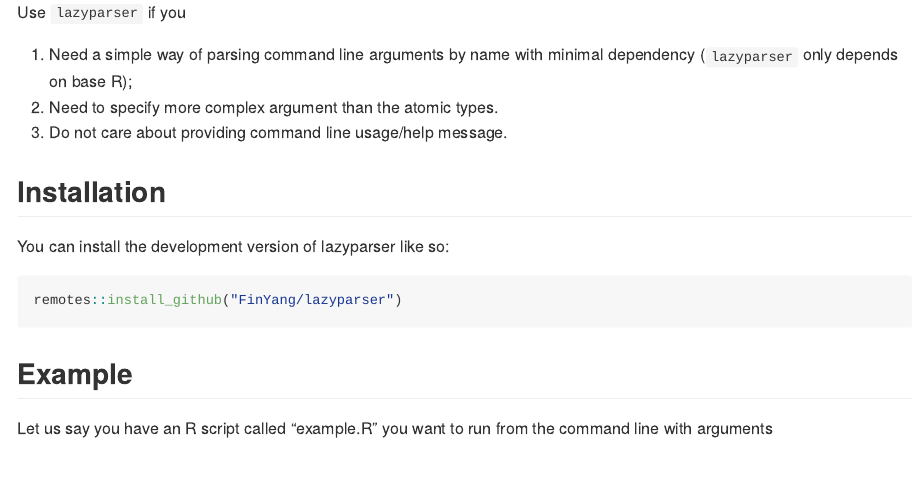
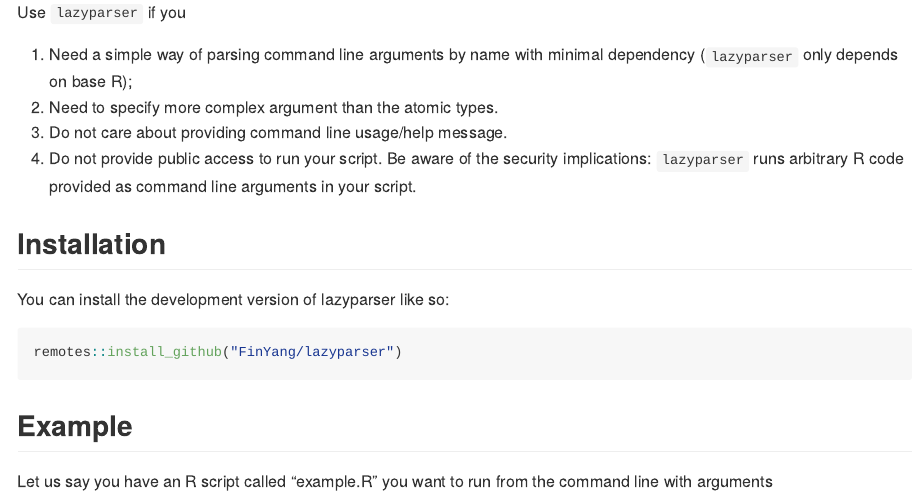
Before and after one commit to FinYang/lazyparser, a Quarto document (README.qmd): the page in a window 1100 px wide, from 220 px down. The pictures show the output file README.md that the author committed with the source, drawn offline in the style of GitHub.

Commit message:
Add security warning

```diff
--- a/README.qmd
+++ b/README.qmd
@@ -14,6 +14,7 @@ Use `lazyparser` if you
 1. Need a simple way of parsing command line arguments by name with minimal dependency (`lazyparser` only depends on base R);
 1. Need to specify more complex argument than the atomic types.
 1. Do not care about providing command line usage/help message.
+1. Do not provide public access to run your script. Be aware of the security implications: `lazyparser` runs arbitrary R code provided as command line arguments in your script.
 
 
 ## Installation
```
Also changed, not shown: README.md.
